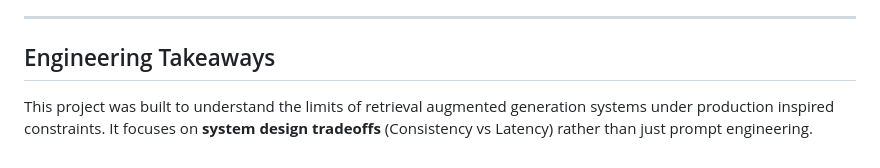
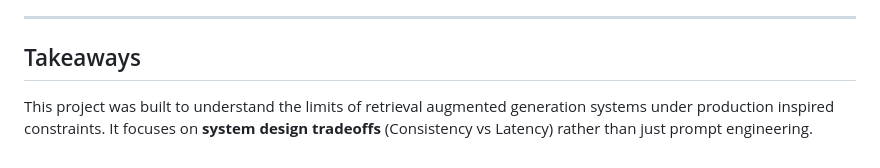
Before and after one commit to mithil27360/Cloud-drive, a Markdown page: README.md, the part around the change. Drawn GitHub-style.

```diff
--- a/README.md
+++ b/README.md
@@ -168,6 +168,6 @@ curl localhost:8000/health
 
 ---
 
-## Engineering Takeaways
+## Takeaways
 
 This project was built to understand the limits of retrieval augmented generation systems under production inspired constraints. It focuses on **system design tradeoffs** (Consistency vs Latency) rather than just prompt engineering.
```
